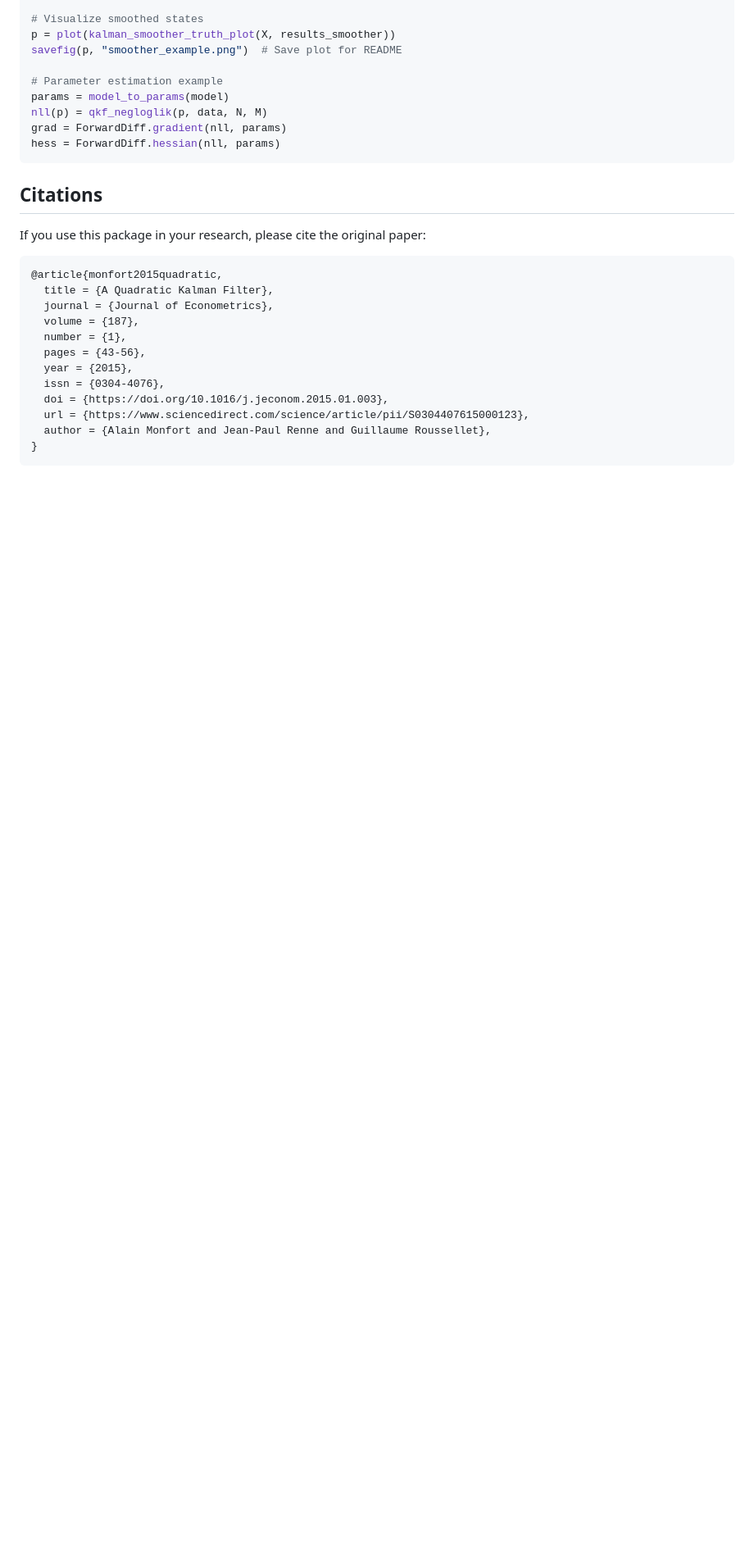
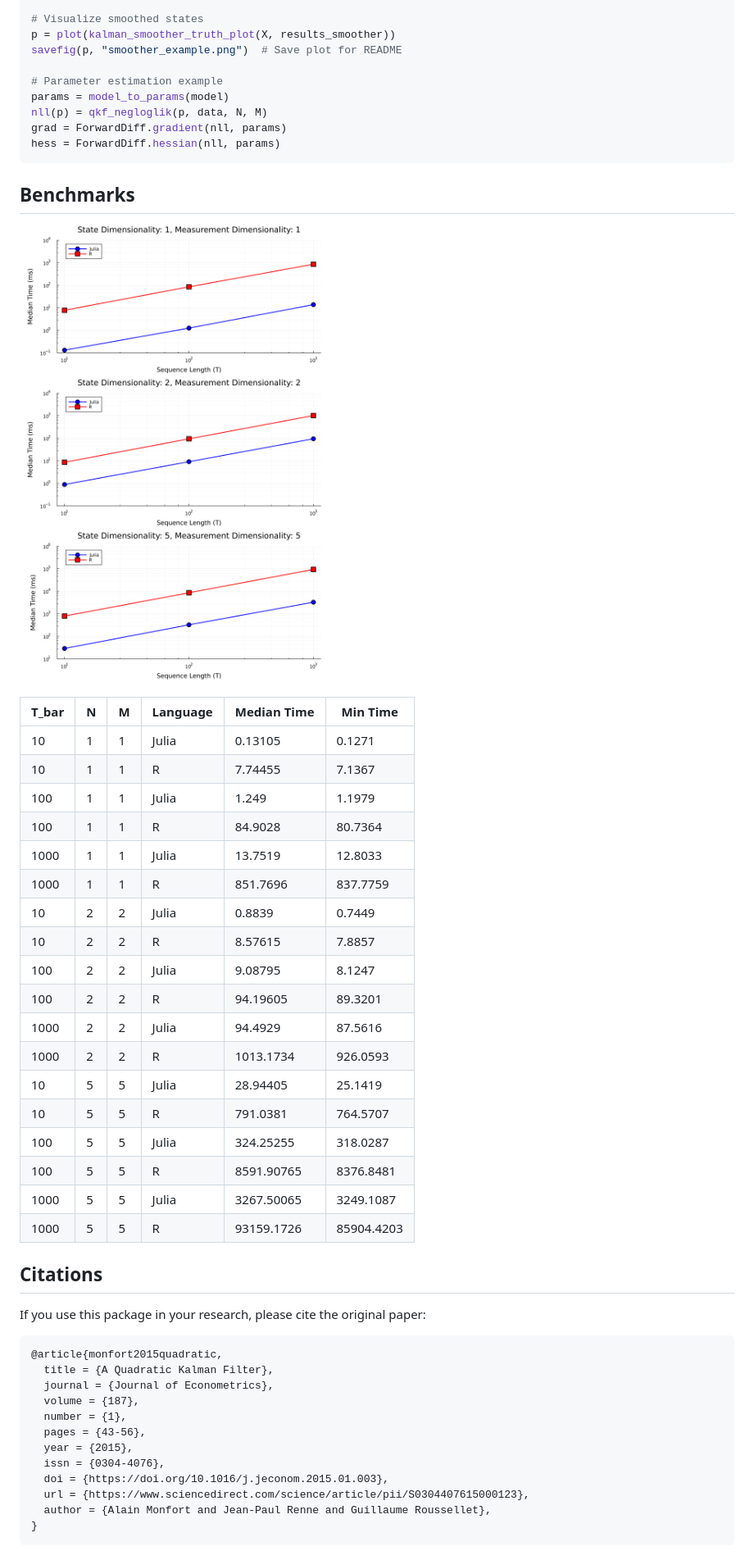
Before and after one commit to dleather/QuadraticKalman.jl, a Markdown page: README.md, the part around one of its changes. Shown at 82% size. Drawn GitHub-style; blank space fills up the shorter version.

Commit message:
Update README.md for benchmark results

````diff
--- a/README.md
+++ b/README.md
@@ -100,6 +100,30 @@ nll(p) = qkf_negloglik(p, data, N, M)
 grad = ForwardDiff.gradient(nll, params)
 hess = ForwardDiff.hessian(nll, params)
 ```
+## Benchmarks
+
+![Quadratic Filter Benchmark](benchmarks/results/scaling_comparison.png)
+
+| T_bar | N | M | Language | Median Time | Min Time |
+|-------|---|---|----------|-------------|-----------|
+| 10    | 1 | 1 | Julia    | 0.13105     | 0.1271    |
+| 10    | 1 | 1 | R        | 7.74455     | 7.1367    |
+| 100   | 1 | 1 | Julia    | 1.249       | 1.1979    |
+| 100   | 1 | 1 | R        | 84.9028     | 80.7364   |
+| 1000  | 1 | 1 | Julia    | 13.7519     | 12.8033   |
+| 1000  | 1 | 1 | R        | 851.7696    | 837.7759  |
+| 10    | 2 | 2 | Julia    | 0.8839      | 0.7449    |
+| 10    | 2 | 2 | R        | 8.57615     | 7.8857    |
+| 100   | 2 | 2 | Julia    | 9.08795     | 8.1247    |
+| 100   | 2 | 2 | R        | 94.19605    | 89.3201   |
+| 1000  | 2 | 2 | Julia    | 94.4929     | 87.5616   |
+| 1000  | 2 | 2 | R        | 1013.1734   | 926.0593  |
+| 10    | 5 | 5 | Julia    | 28.94405    | 25.1419   |
+| 10    | 5 | 5 | R        | 791.0381    | 764.5707  |
+| 100   | 5 | 5 | Julia    | 324.25255   | 318.0287  |
+| 100   | 5 | 5 | R        | 8591.90765  | 8376.8481 |
+| 1000  | 5 | 5 | Julia    | 3267.50065  | 3249.1087 |
+| 1000  | 5 | 5 | R        | 93159.1726  | 85904.4203|
 
 ## Citations
 
````
Also changed, not shown: other parts of README.md (+1 -1 lines).
